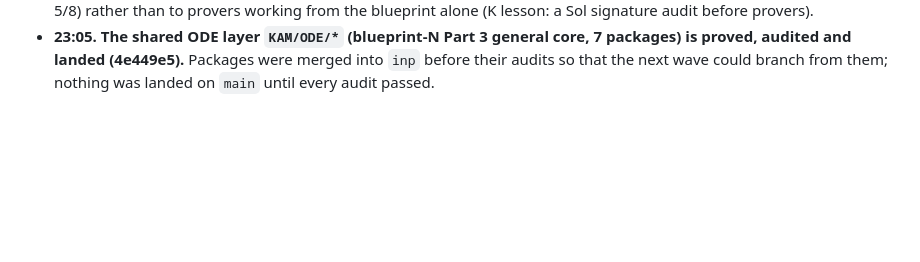
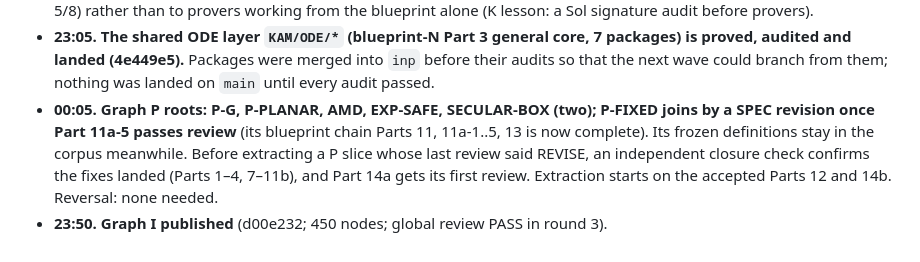
Before and after one commit to aravindkarthigeyan/KAM-dev, a Markdown page: docs/campaign/OVERNIGHT.md, the part around the change. Drawn GitHub-style; blank space fills up the shorter version.

Commit message:
OVERNIGHT.md: graph I published; graph P scope
Co-Authored-By: Claude Opus 5.5 <noreply@anthropic.com>

```diff
--- a/docs/campaign/OVERNIGHT.md
+++ b/docs/campaign/OVERNIGHT.md
@@ -92,3 +92,9 @@ Each entry: the time, the decision, the alternatives, the reason, and how to rev
 - **23:05. The shared ODE layer `KAM/ODE/*` (blueprint-N Part 3 general core, 7 packages) is proved, audited and
   landed (4e449e5).** Packages were merged into `inp` before their audits so that the next wave could branch from
   them; nothing was landed on `main` until every audit passed.
+- **00:05. Graph P roots: P-G, P-PLANAR, AMD, EXP-SAFE, SECULAR-BOX (two); P-FIXED joins by a SPEC revision once
+  Part 11a-5 passes review** (its blueprint chain Parts 11, 11a-1..5, 13 is now complete). Its frozen definitions stay in
+  the corpus meanwhile. Before extracting a P slice whose last review said REVISE, an independent closure check confirms
+  the fixes landed (Parts 1–4, 7–11b), and Part 14a gets its first review. Extraction starts on the accepted Parts 12
+  and 14b. Reversal: none needed.
+- **23:50. Graph I published** (d00e232; 450 nodes; global review PASS in round 3).
```
